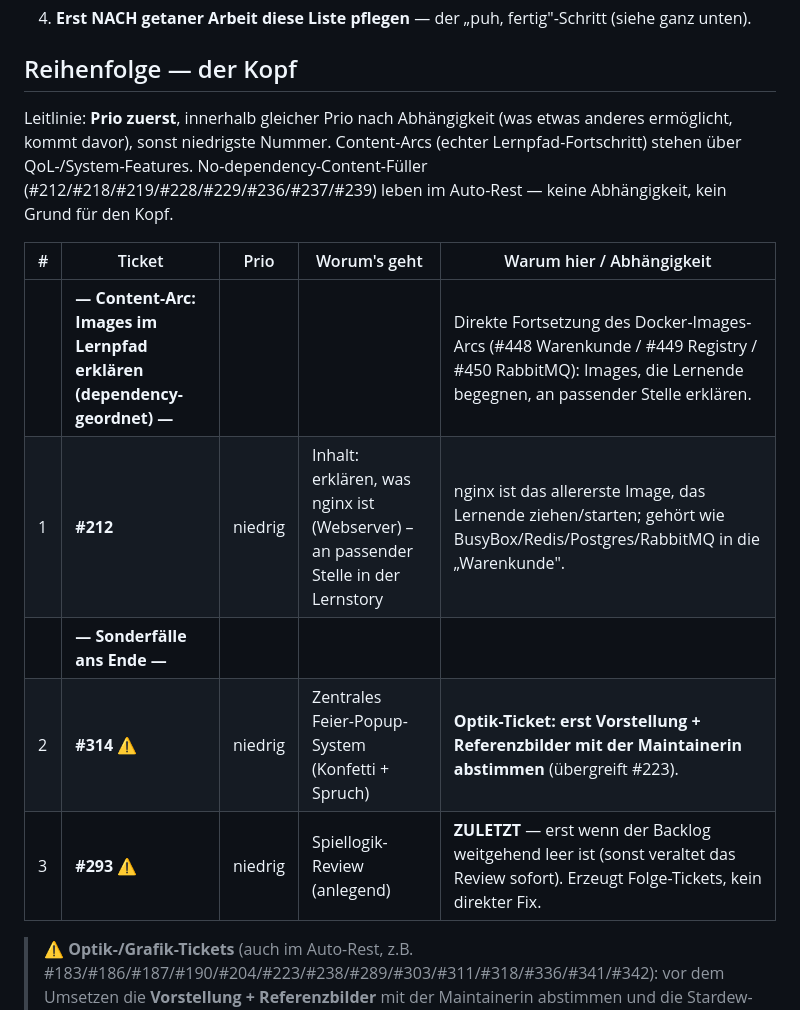
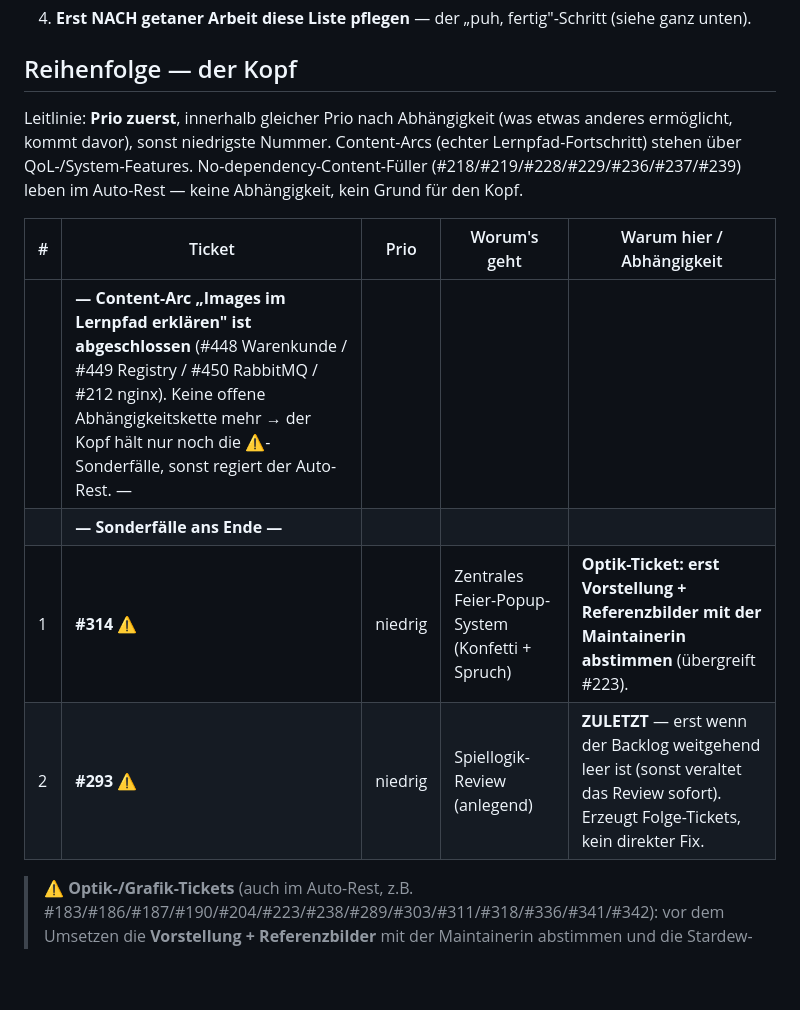
Before and after one commit to fluffels/kubequest, a Markdown page: docs/ticket-reihenfolge.md, the part around one of its changes. Drawn GitHub-style; blank space fills up the shorter version.

Commit message:
docs(reihenfolge): #212 erledigt (nginx-Warenkunde) - Image-Arc komplett
Co-Authored-By: Claude Opus 4.8 <noreply@anthropic.com>

```diff
--- a/docs/ticket-reihenfolge.md
+++ b/docs/ticket-reihenfolge.md
@@ -40,15 +40,14 @@ Sagt die Maintainerin **„nächstes Ticket"** (für kubequest), dann:
 
 ## Reihenfolge — der Kopf
 
-Leitlinie: **Prio zuerst**, innerhalb gleicher Prio nach Abhängigkeit (was etwas anderes ermöglicht, kommt davor), sonst niedrigste Nummer. Content-Arcs (echter Lernpfad-Fortschritt) stehen über QoL-/System-Features. No-dependency-Content-Füller (#212/#218/#219/#228/#229/#236/#237/#239) leben im Auto-Rest — keine Abhängigkeit, kein Grund für den Kopf.
+Leitlinie: **Prio zuerst**, innerhalb gleicher Prio nach Abhängigkeit (was etwas anderes ermöglicht, kommt davor), sonst niedrigste Nummer. Content-Arcs (echter Lernpfad-Fortschritt) stehen über QoL-/System-Features. No-dependency-Content-Füller (#218/#219/#228/#229/#236/#237/#239) leben im Auto-Rest — keine Abhängigkeit, kein Grund für den Kopf.
 
 | # | Ticket | Prio | Worum's geht | Warum hier / Abhängigkeit |
 |---|--------|------|--------------|---------------------------|
-| | **— Content-Arc: Images im Lernpfad erklären (dependency-geordnet) —** | | | Direkte Fortsetzung des Docker-Images-Arcs (#448 Warenkunde / #449 Registry / #450 RabbitMQ): Images, die Lernende begegnen, an passender Stelle erklären. |
-| 1 | **#212** | niedrig | Inhalt: erklären, was nginx ist (Webserver) – an passender Stelle in der Lernstory | nginx ist das allererste Image, das Lernende ziehen/starten; gehört wie BusyBox/Redis/Postgres/RabbitMQ in die „Warenkunde". |
+| | **— Content-Arc „Images im Lernpfad erklären" ist abgeschlossen** (#448 Warenkunde / #449 Registry / #450 RabbitMQ / #212 nginx). Keine offene Abhängigkeitskette mehr → der Kopf hält nur noch die ⚠️-Sonderfälle, sonst regiert der Auto-Rest. — | | | |
 | | **— Sonderfälle ans Ende —** | | | |
-| 2 | **#314** ⚠️ | niedrig | Zentrales Feier-Popup-System (Konfetti + Spruch) | **Optik-Ticket: erst Vorstellung + Referenzbilder mit der Maintainerin abstimmen** (übergreift #223). |
-| 3 | **#293** ⚠️ | niedrig | Spiellogik-Review (anlegend) | **ZULETZT** — erst wenn der Backlog weitgehend leer ist (sonst veraltet das Review sofort). Erzeugt Folge-Tickets, kein direkter Fix. |
+| 1 | **#314** ⚠️ | niedrig | Zentrales Feier-Popup-System (Konfetti + Spruch) | **Optik-Ticket: erst Vorstellung + Referenzbilder mit der Maintainerin abstimmen** (übergreift #223). |
+| 2 | **#293** ⚠️ | niedrig | Spiellogik-Review (anlegend) | **ZULETZT** — erst wenn der Backlog weitgehend leer ist (sonst veraltet das Review sofort). Erzeugt Folge-Tickets, kein direkter Fix. |
 
 > ⚠️ **Optik-/Grafik-Tickets** (auch im Auto-Rest, z.B. #183/#186/#187/#190/#204/#223/#238/#289/#303/#311/#318/#336/#341/#342): vor dem Umsetzen die **Vorstellung + Referenzbilder** mit der Maintainerin abstimmen und die Stardew-Referenz lesen ([AGENTS.md › Grafik-Stil](../AGENTS.md), [docs/stardew-referenz.md](stardew-referenz.md)) — nicht selbst das Design festlegen.
 
```
Also changed, not shown: other parts of docs/ticket-reihenfolge.md (+1 -1 lines).
